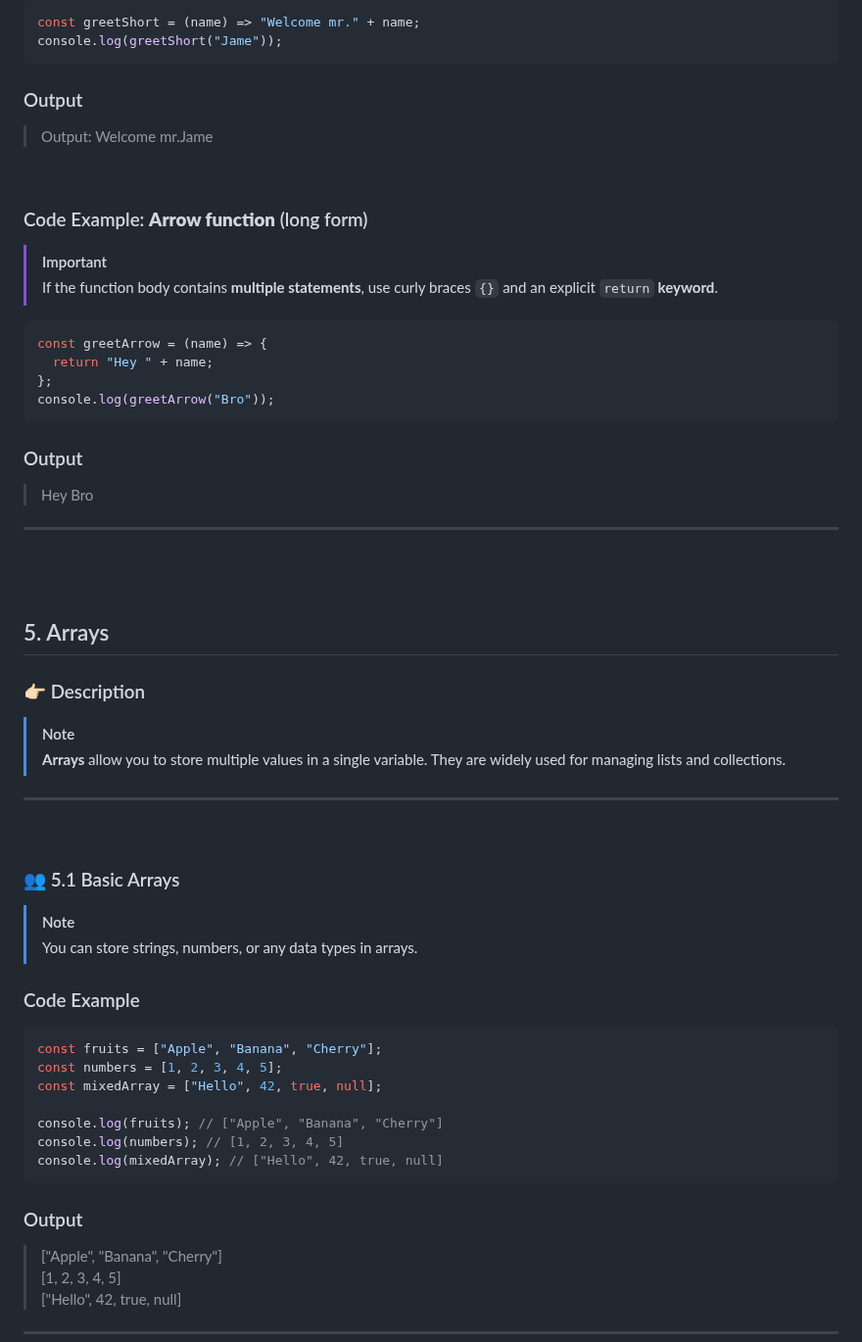
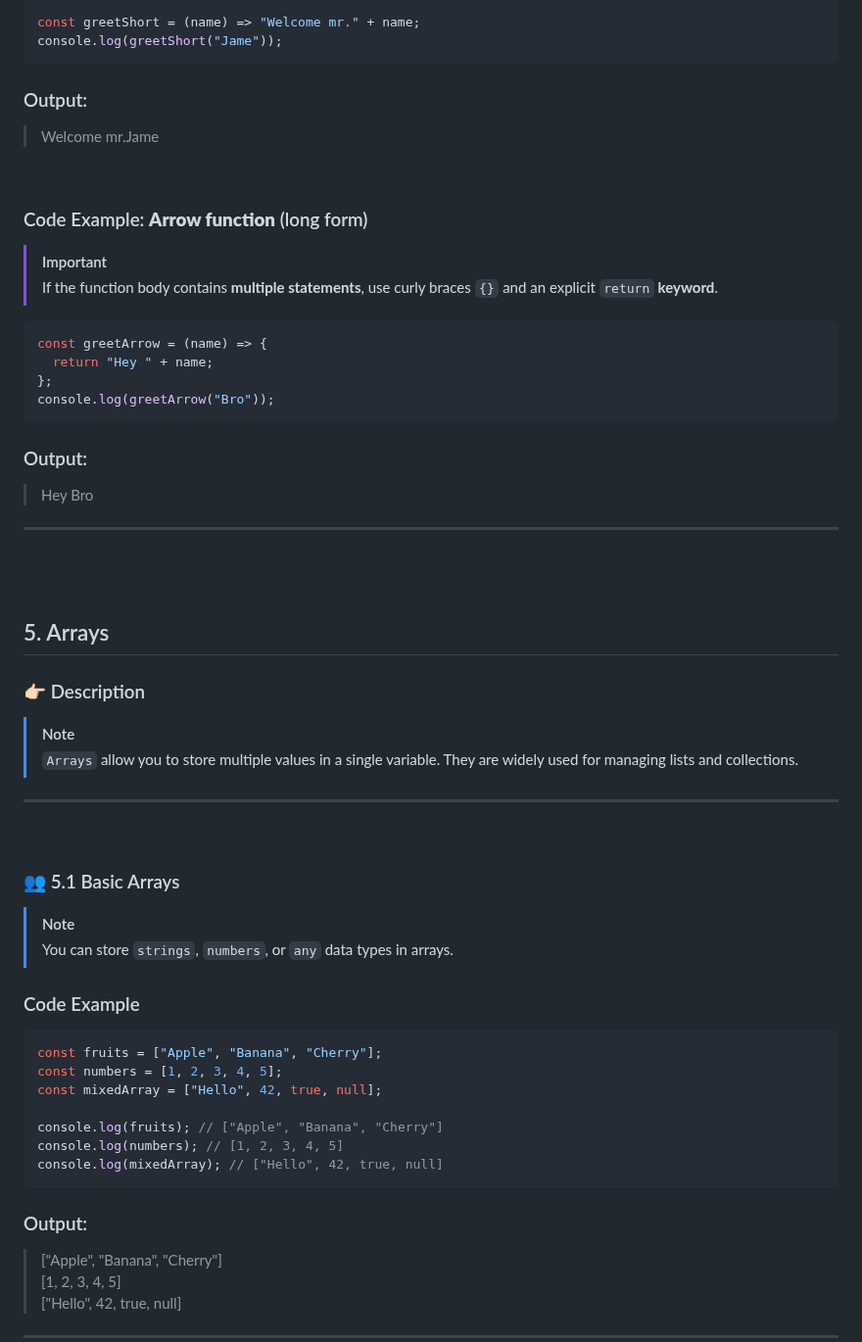
Before and after one commit to ChanVimean/ES6-For-React, a Markdown page: README.md, the part around one of its changes. Shown at 98% size. Rendered like a GitHub page.

````diff
--- a/README.md
+++ b/README.md
@@ -249,9 +249,9 @@ const greetShort = (name) => "Welcome mr." + name;
 console.log(greetShort("Jame"));
 ```
 
-### Output
+### Output:
 
-> Output: Welcome mr.Jame
+> Welcome mr.Jame
 
 <br>
 
@@ -267,7 +267,7 @@ const greetArrow = (name) => {
 console.log(greetArrow("Bro"));
 ```
 
-### Output
+### Output:
 
 > Hey Bro
 
@@ -280,7 +280,7 @@ console.log(greetArrow("Bro"));
 ### 👉🏻 Description
 
 > [!Note]
-> **Arrays** allow you to store multiple values in a single variable. They are widely used for managing lists and collections.
+> `Arrays` allow you to store multiple values in a single variable. They are widely used for managing lists and collections.
 
 ---
 
@@ -289,7 +289,7 @@ console.log(greetArrow("Bro"));
 ### 👥 5.1 Basic Arrays
 
 > [!Note]
-> You can store strings, numbers, or any data types in arrays.
+> You can store `strings`, `numbers`, or `any` data types in arrays.
 
 ### Code Example
 
@@ -303,7 +303,7 @@ console.log(numbers); // [1, 2, 3, 4, 5]
 console.log(mixedArray); // ["Hello", 42, true, null]
 ```
 
-### Output
+### Output:
 
 > ["Apple", "Banana", "Cherry"] <br> [1, 2, 3, 4, 5] <br> ["Hello", 42, true, null]
 
````
Also changed, not shown: other parts of README.md (+36 -36 lines).
